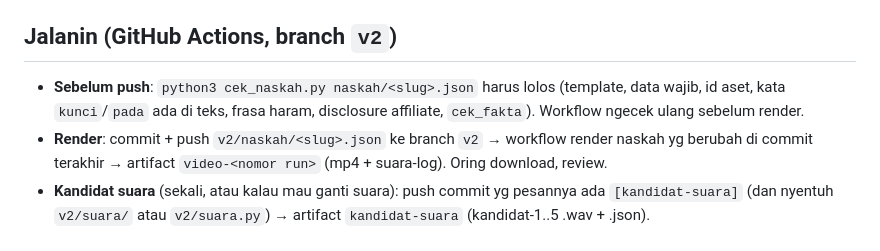
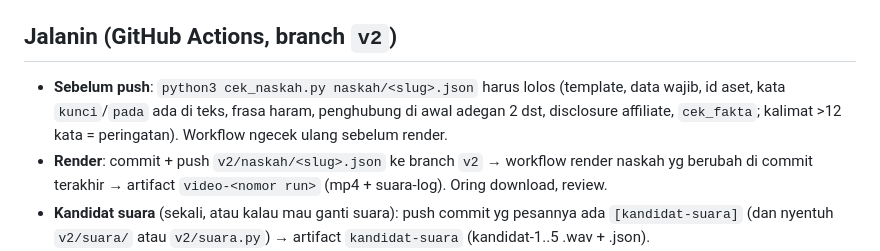
Before and after one commit to oktayudha05/solusibu, a Markdown page: v2/README.md, the part around the change. Rendered like a GitHub page.

Commit message:
README: cek_naskah cek penghubung + panjang kalimat
Co-Authored-By: Claude Opus 5.5 <noreply@anthropic.com>

```diff
--- a/v2/README.md
+++ b/v2/README.md
@@ -2,7 +2,7 @@
 Alurnya: naskah.json (ditulis penulis) → `suara.py` (suara + timing per kata) → `remotion render`. Semua jalan di GitHub Actions (`.github/workflows/render-v2.yml`), laptop ga dipakai buat suara/render. Gaya visual: `STYLE.md` (E3 marun, angka di `remotion/src/tema.ts`). Gaya naskah: `GAYA-NASKAH.md`.
 
 ## Jalanin (GitHub Actions, branch `v2`)
-- **Sebelum push**: `python3 cek_naskah.py naskah/<slug>.json` harus lolos (template, data wajib, id aset, kata `kunci`/`pada` ada di teks, frasa haram, disclosure affiliate, `cek_fakta`). Workflow ngecek ulang sebelum render.
+- **Sebelum push**: `python3 cek_naskah.py naskah/<slug>.json` harus lolos (template, data wajib, id aset, kata `kunci`/`pada` ada di teks, frasa haram, penghubung di awal adegan 2 dst, disclosure affiliate, `cek_fakta`; kalimat >12 kata = peringatan). Workflow ngecek ulang sebelum render.
 - **Render**: commit + push `v2/naskah/<slug>.json` ke branch `v2` → workflow render naskah yg berubah di commit terakhir → artifact `video-<nomor run>` (mp4 + suara-log). Oring download, review.
 - **Kandidat suara** (sekali, atau kalau mau ganti suara): push commit yg pesannya ada `[kandidat-suara]` (dan nyentuh `v2/suara/` atau `v2/suara.py`) → artifact `kandidat-suara` (kandidat-1..5 .wav + .json).
 - Setelah Oring milih kandidat N: salin `kandidat-N.wav` → `v2/suara/referensi.wav` dan `kandidat-N.json` → `v2/suara/referensi.json`, commit, push. Semua render berikutnya clone suara itu + seed tetap → satu orang yg sama.
```
